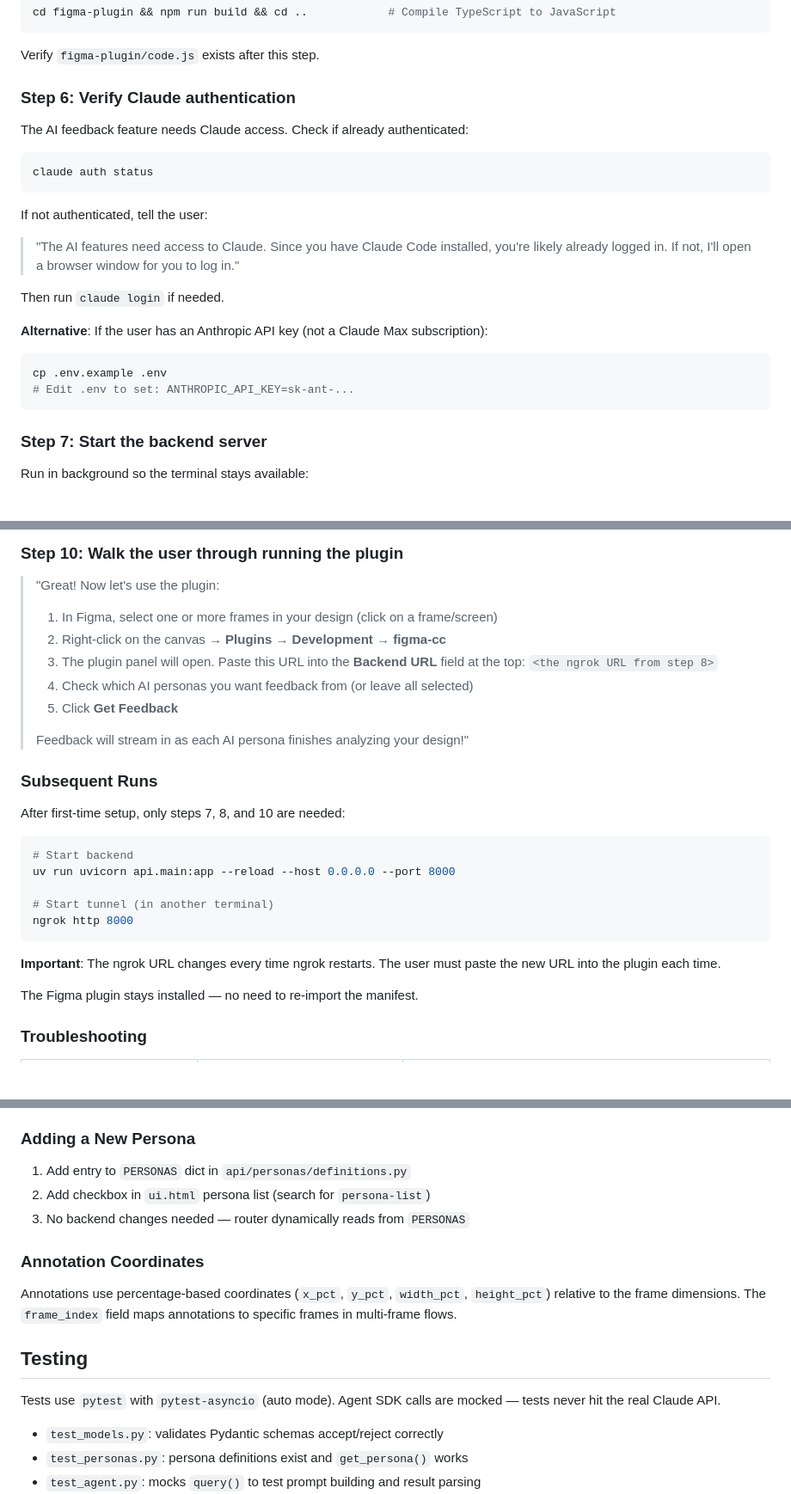
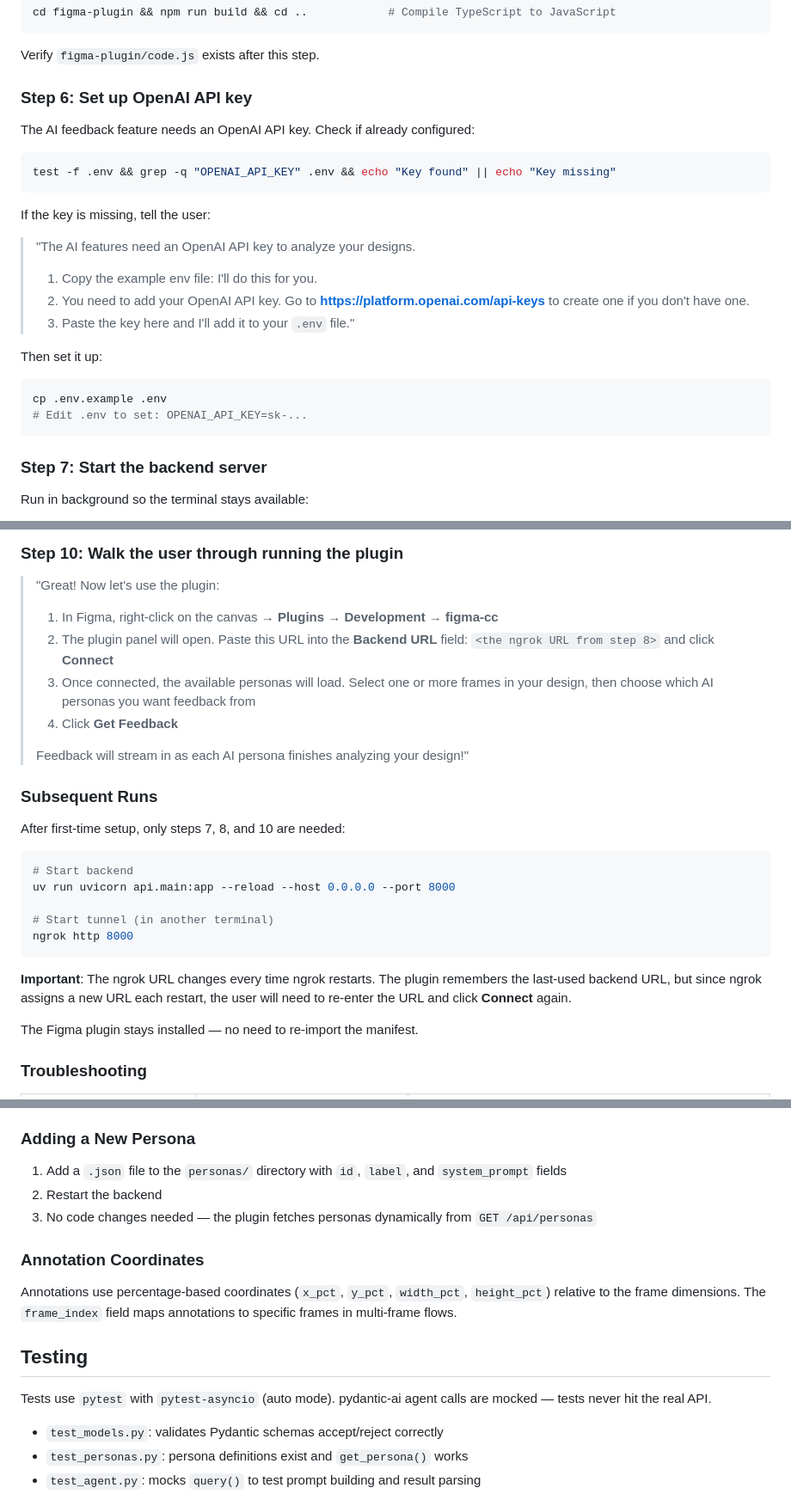
Before and after one commit to vinceyyy/figma-cc, a Markdown page: CLAUDE.md, 3 parts joined by grey strips. Shown at 86% size. GitHub-like rendering; blank space fills up the shorter version.

````diff
--- a/CLAUDE.md
+++ b/CLAUDE.md
@@ -130,23 +130,25 @@ cd figma-plugin && npm run build && cd ..            # Compile TypeScript to Jav
 
 Verify `figma-plugin/code.js` exists after this step.
 
-### Step 6: Verify Claude authentication
+### Step 6: Set up OpenAI API key
 
-The AI feedback feature needs Claude access. Check if already authenticated:
+The AI feedback feature needs an OpenAI API key. Check if already configured:
 ```bash
-claude auth status
+test -f .env && grep -q "OPENAI_API_KEY" .env && echo "Key found" || echo "Key missing"
 ```
 
-If not authenticated, tell the user:
-> "The AI features need access to Claude. Since you have Claude Code installed, you're likely
-> already logged in. If not, I'll open a browser window for you to log in."
+If the key is missing, tell the user:
+> "The AI features need an OpenAI API key to analyze your designs.
+>
+> 1. Copy the example env file: I'll do this for you.
+> 2. You need to add your OpenAI API key. Go to **https://platform.openai.com/api-keys**
+>    to create one if you don't have one.
+> 3. Paste the key here and I'll add it to your `.env` file."
 
-Then run `claude login` if needed.
-
-**Alternative**: If the user has an Anthropic API key (not a Claude Max subscription):
+Then set it up:
 ```bash
 cp .env.example .env
-# Edit .env to set: ANTHROPIC_API_KEY=sk-ant-...
+# Edit .env to set: OPENAI_API_KEY=sk-...
 ```
 
 ### Step 7: Start the backend server
@@ -199,12 +201,12 @@ Tell them the full absolute path to `figma-plugin/manifest.json` so they can fin
 
 > "Great! Now let's use the plugin:
 >
-> 1. In Figma, select one or more frames in your design (click on a frame/screen)
-> 2. Right-click on the canvas → **Plugins** → **Development** → **figma-cc**
-> 3. The plugin panel will open. Paste this URL into the **Backend URL** field at the top:
->    `<the ngrok URL from step 8>`
-> 4. Check which AI personas you want feedback from (or leave all selected)
-> 5. Click **Get Feedback**
+> 1. In Figma, right-click on the canvas → **Plugins** → **Development** → **figma-cc**
+> 2. The plugin panel will open. Paste this URL into the **Backend URL** field:
+>    `<the ngrok URL from step 8>` and click **Connect**
+> 3. Once connected, the available personas will load. Select one or more frames in your design,
+>    then choose which AI personas you want feedback from
+> 4. Click **Get Feedback**
 >
 > Feedback will stream in as each AI persona finishes analyzing your design!"
 
@@ -220,8 +222,9 @@ uv run uvicorn api.main:app --reload --host 0.0.0.0 --port 8000
 ngrok http 8000
 ```
 
-**Important**: The ngrok URL changes every time ngrok restarts. The user must paste the new URL
-into the plugin each time.
+**Important**: The ngrok URL changes every time ngrok restarts. The plugin remembers the
+last-used backend URL, but since ngrok assigns a new URL each restart, the user will need to
+re-enter the URL and click **Connect** again.
 
 The Figma plugin stays installed — no need to re-import the manifest.
 
@@ -328,15 +338,15 @@ The `/api/feedback/stream` endpoint uses `StreamingResponse` with `text/event-st
 
 ### Adding a New Persona
-1. Add entry to `PERSONAS` dict in `api/personas/definitions.py`
-2. Add checkbox in `ui.html` persona list (search for `persona-list`)
-3. No backend changes needed — router dynamically reads from `PERSONAS`
+1. Add a `.json` file to the `personas/` directory with `id`, `label`, and `system_prompt` fields
+2. Restart the backend
+3. No code changes needed — the plugin fetches personas dynamically from `GET /api/personas`
 
 ### Annotation Coordinates
 Annotations use percentage-based coordinates (`x_pct`, `y_pct`, `width_pct`, `height_pct`) relative to the frame dimensions. The `frame_index` field maps annotations to specific frames in multi-frame flows.
 
 ## Testing
 
-Tests use `pytest` with `pytest-asyncio` (auto mode). Agent SDK calls are mocked — tests never hit the real Claude API.
+Tests use `pytest` with `pytest-asyncio` (auto mode). pydantic-ai agent calls are mocked — tests never hit the real API.
 
 - `test_models.py`: validates Pydantic schemas accept/reject correctly
 - `test_personas.py`: persona definitions exist and `get_persona()` works
````
Also changed, not shown: other parts of CLAUDE.md (+24 -17 lines).
